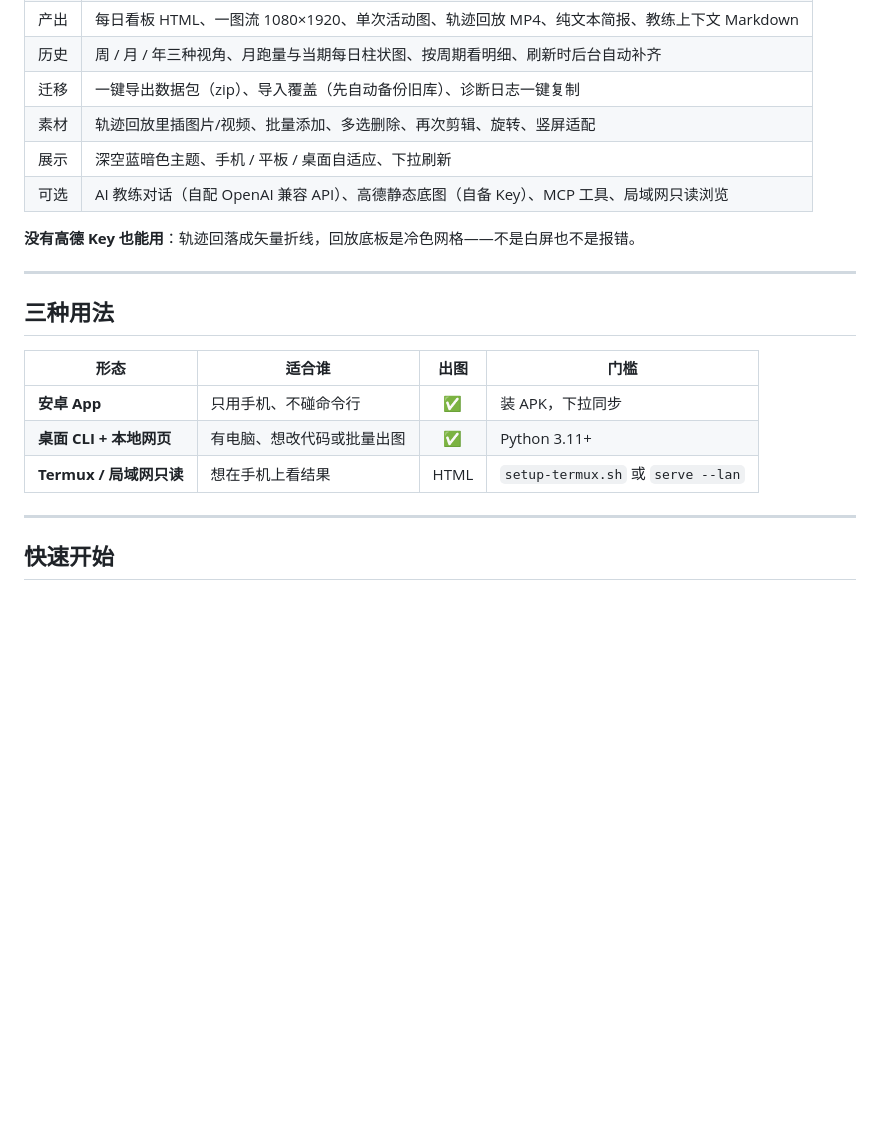
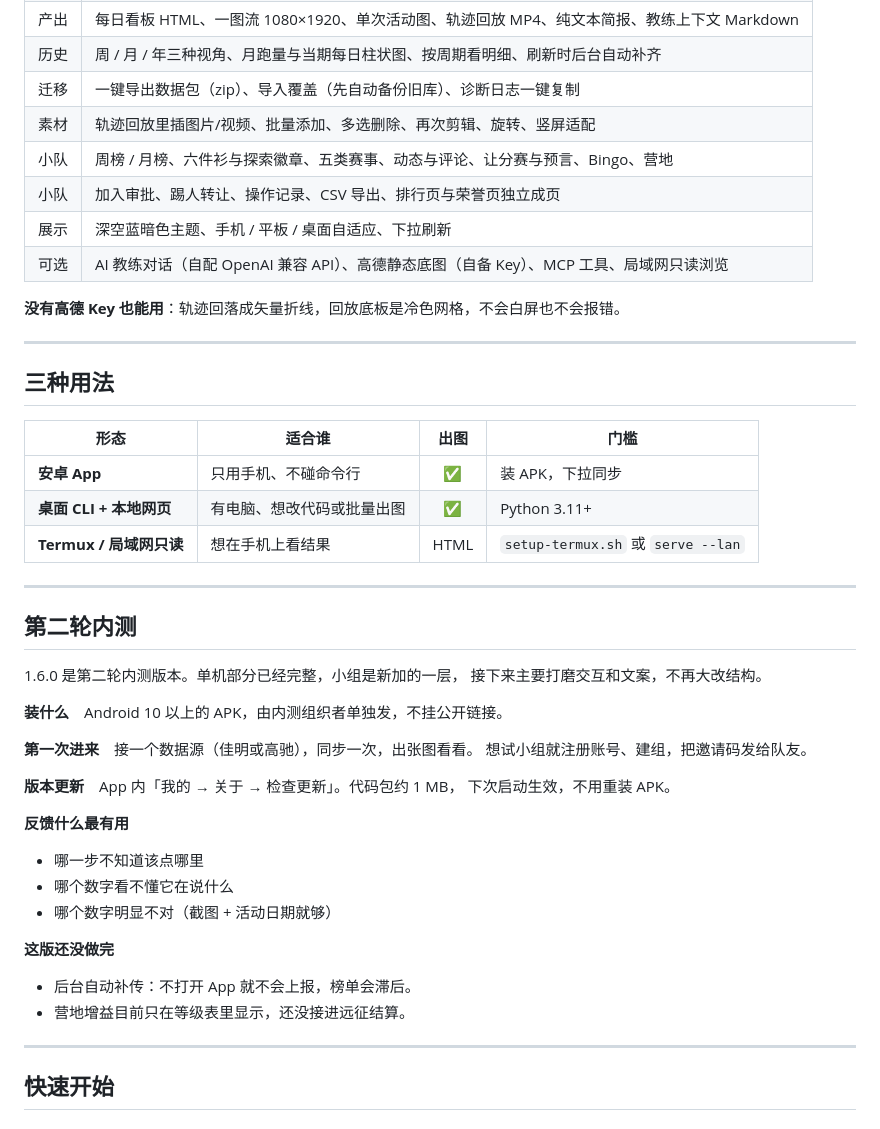
Before and after one commit to Lyle-Coder/RunnerCoach, a Markdown page: README.md, the part around one of its changes. Drawn GitHub-style; blank space fills up the shorter version.

```diff
--- a/README.md
+++ b/README.md
@@ -111,10 +156,12 @@
 | 历史 | 周 / 月 / 年三种视角、月跑量与当期每日柱状图、按周期看明细、刷新时后台自动补齐 |
 | 迁移 | 一键导出数据包（zip）、导入覆盖（先自动备份旧库）、诊断日志一键复制 |
 | 素材 | 轨迹回放里插图片/视频、批量添加、多选删除、再次剪辑、旋转、竖屏适配 |
+| 小队 | 周榜 / 月榜、六件衫与探索徽章、五类赛事、动态与评论、让分赛与预言、Bingo、营地 |
+| 小队 | 加入审批、踢人转让、操作记录、CSV 导出、排行页与荣誉页独立成页 |
 | 展示 | 深空蓝暗色主题、手机 / 平板 / 桌面自适应、下拉刷新 |
 | 可选 | AI 教练对话（自配 OpenAI 兼容 API）、高德静态底图（自备 Key）、MCP 工具、局域网只读浏览 |
 
-**没有高德 Key 也能用**：轨迹回落成矢量折线，回放底板是冷色网格——不是白屏也不是报错。
+**没有高德 Key 也能用**：轨迹回落成矢量折线，回放底板是冷色网格，不会白屏也不会报错。
 
 ---
 
@@ -125,6 +172,32 @@
 | **安卓 App** | 只用手机、不碰命令行 | ✅ | 装 APK，下拉同步 |
 | **桌面 CLI + 本地网页** | 有电脑、想改代码或批量出图 | ✅ | Python 3.11+ |
 | **Termux / 局域网只读** | 想在手机上看结果 | HTML | `setup-termux.sh` 或 `serve --lan` |
+
+---
+
+## 第二轮内测
+
+1.6.0 是第二轮内测版本。单机部分已经完整，小组是新加的一层，
+接下来主要打磨交互和文案，不再大改结构。
+
+**装什么**　Android 10 以上的 APK，由内测组织者单独发，不挂公开链接。
+
+**第一次进来**　接一个数据源（佳明或高驰），同步一次，出张图看看。
+想试小组就注册账号、建组，把邀请码发给队友。
+
+**版本更新**　App 内「我的 → 关于 → 检查更新」。代码包约 1 MB，
+下次启动生效，不用重装 APK。
+
+**反馈什么最有用**
+
+- 哪一步不知道该点哪里
+- 哪个数字看不懂它在说什么
+- 哪个数字明显不对（截图 + 活动日期就够）
+
+**这版还没做完**
+
+- 后台自动补传：不打开 App 就不会上报，榜单会滞后。
+- 营地增益目前只在等级表里显示，还没接进远征结算。
 
 ---
 
```
Also changed, not shown: other parts of README.md (+71 -14 lines), docs/img/group-shirts.png (added), docs/img/group.png (added).
